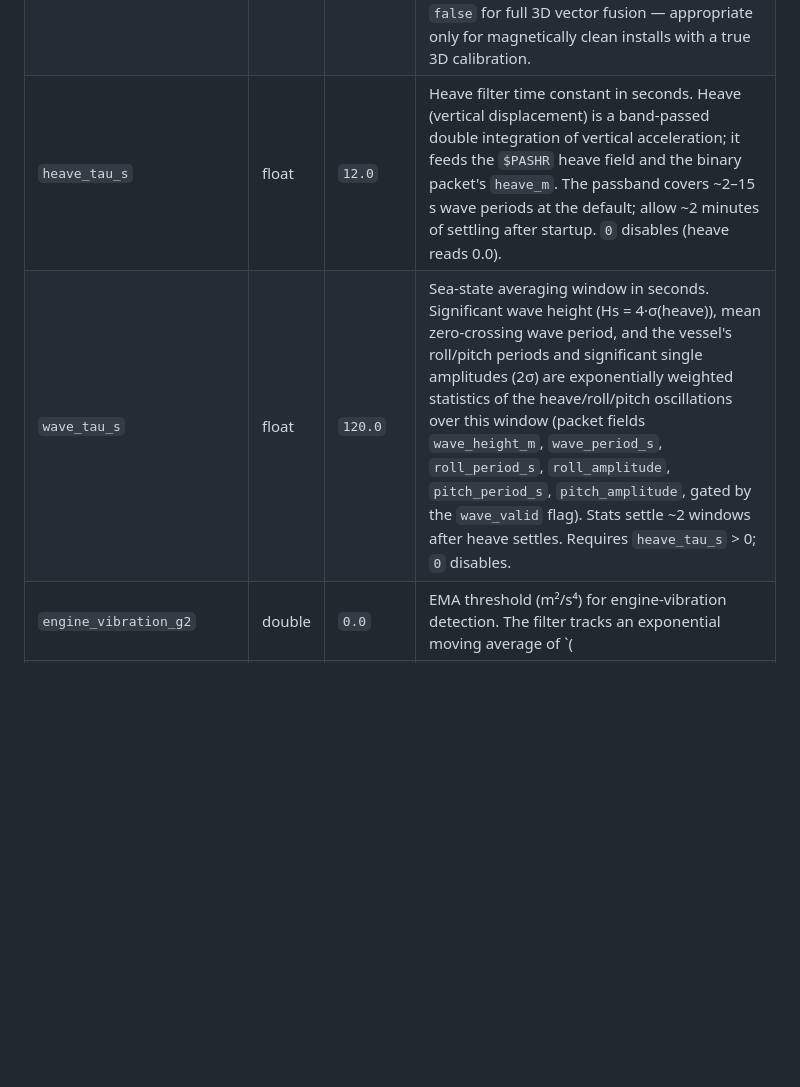
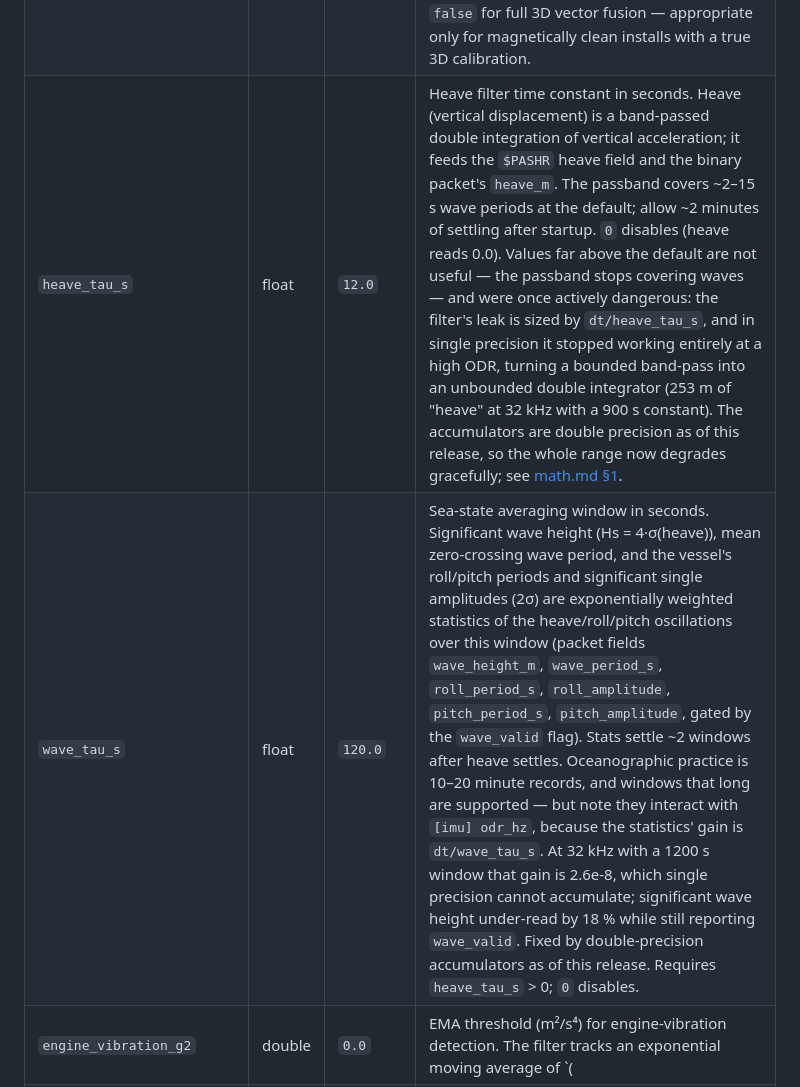
Before and after one commit to richcreations/imud, a Markdown page: docs/manual.md, the part around the change. Rendered like a GitHub page; blank space fills up the shorter version.

```diff
--- a/docs/manual.md
+++ b/docs/manual.md
@@ -383,8 +383,8 @@ for a noisy install are `mag_reject_gauss`, `accel_skip_thresh`,
 | `mag_reject_gauss` | double | `0.05` | Strong-anomaly cutoff: reject a magnetometer measurement whose post-calibration residual exceeds this value (Gauss). Guards against nearby iron/magnets. Fine-grained consistency is handled internally by χ² innovation gates that self-scale with filter confidence, so keep this a coarse threshold (~10% of the Earth field). |
 | `accel_skip_thresh` | double | `0.05` | Skip an accelerometer update if `||a| − 1g|` exceeds this fraction of g. Prevents linear acceleration from corrupting the tilt estimate. `0.05` = skip if more than 5% off 1g. |
 | `mag_yaw_only` | bool | `true` | Heading-only magnetometer fusion (marine default): the mag corrects heading and never pulls on roll/pitch. The swing-circle calibration is structurally 2D, so the field's vertical (dip) channel is its least-calibrated component. Set `false` for full 3D vector fusion — appropriate only for magnetically clean installs with a true 3D calibration. |
-| `heave_tau_s` | float | `12.0` | Heave filter time constant in seconds. Heave (vertical displacement) is a band-passed double integration of vertical acceleration; it feeds the `$PASHR` heave field and the binary packet's `heave_m`. The passband covers ~2–15 s wave periods at the default; allow ~2 minutes of settling after startup. `0` disables (heave reads 0.0). |
-| `wave_tau_s` | float | `120.0` | Sea-state averaging window in seconds. Significant wave height (Hs = 4·σ(heave)), mean zero-crossing wave period, and the vessel's roll/pitch periods and significant single amplitudes (2σ) are exponentially weighted statistics of the heave/roll/pitch oscillations over this window (packet fields `wave_height_m`, `wave_period_s`, `roll_period_s`, `roll_amplitude`, `pitch_period_s`, `pitch_amplitude`, gated by the `wave_valid` flag). Stats settle ~2 windows after heave settles. Requires `heave_tau_s` > 0; `0` disables. |
+| `heave_tau_s` | float | `12.0` | Heave filter time constant in seconds. Heave (vertical displacement) is a band-passed double integration of vertical acceleration; it feeds the `$PASHR` heave field and the binary packet's `heave_m`. The passband covers ~2–15 s wave periods at the default; allow ~2 minutes of settling after startup. `0` disables (heave reads 0.0). Values far above the default are not useful — the passband stops covering waves — and were once actively dangerous: the filter's leak is sized by `dt/heave_tau_s`, and in single precision it stopped working entirely at a high ODR, turning a bounded band-pass into an unbounded double integrator (253 m of "heave" at 32 kHz with a 900 s constant). The accumulators are double precision as of this release, so the whole range now degrades gracefully; see [math.md §1](math.md). |
+| `wave_tau_s` | float | `120.0` | Sea-state averaging window in seconds. Significant wave height (Hs = 4·σ(heave)), mean zero-crossing wave period, and the vessel's roll/pitch periods and significant single amplitudes (2σ) are exponentially weighted statistics of the heave/roll/pitch oscillations over this window (packet fields `wave_height_m`, `wave_period_s`, `roll_period_s`, `roll_amplitude`, `pitch_period_s`, `pitch_amplitude`, gated by the `wave_valid` flag). Stats settle ~2 windows after heave settles. Oceanographic practice is 10–20 minute records, and windows that long are supported — but note they interact with `[imu] odr_hz`, because the statistics' gain is `dt/wave_tau_s`. At 32 kHz with a 1200 s window that gain is 2.6e-8, which single precision cannot accumulate; significant wave height under-read by 18 % while still reporting `wave_valid`. Fixed by double-precision accumulators as of this release. Requires `heave_tau_s` > 0; `0` disables. |
 | `engine_vibration_g2` | double | `0.0` | EMA threshold (m²/s⁴) for engine-vibration detection. The filter tracks an exponential moving average of `(|a| − g)²`; when it exceeds this value the engine is considered on. Set `0` to disable (default). |
 | `engine_accel_skip_thresh` | double | `0.20` | Accelerometer skip threshold applied while engine vibration is detected: wider than `accel_skip_thresh` so the filter isn't starved, while the accel noise is inflated ×4 so the vibration-contaminated samples that pass are trusted proportionally less. Only active when `engine_vibration_g2 > 0`. |
 
```
Also changed, not shown: docs/math.md (+72 -5 lines).
